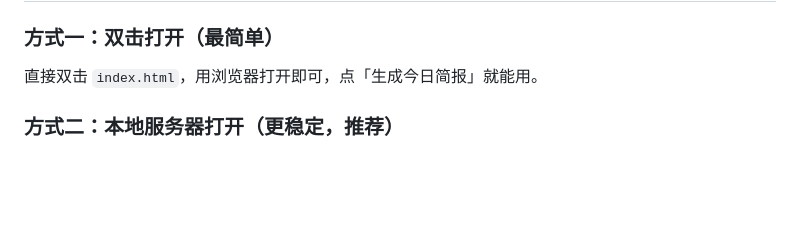
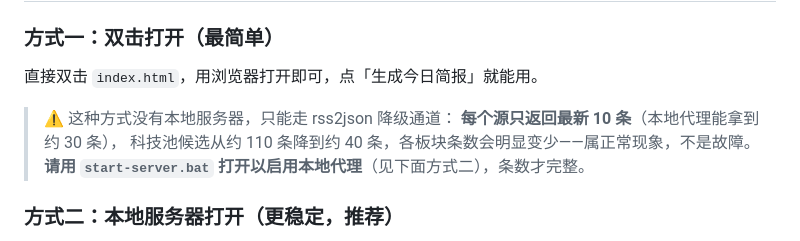
Before and after one commit to Park-LH/daily-news-brief, a Markdown page: README.md, the part around the change. Drawn GitHub-style; blank space fills up the shorter version.

```diff
--- a/README.md
+++ b/README.md
@@ -14,6 +14,11 @@
 ### 方式一：双击打开（最简单）
 
 直接双击 `index.html`，用浏览器打开即可，点「生成今日简报」就能用。
+
+> ⚠️ 这种方式没有本地服务器，只能走 rss2json 降级通道：
+> **每个源只返回最新 10 条**（本地代理能拿到约 30 条），
+> 科技池候选从约 110 条降到约 40 条，各板块条数会明显变少——属正常现象，不是故障。
+> **请用 `start-server.bat` 打开以启用本地代理**（见下面方式二），条数才完整。
 
 ### 方式二：本地服务器打开（更稳定，推荐）
 
```
Also changed, not shown: 使用说明.md (+4 -0 lines).
